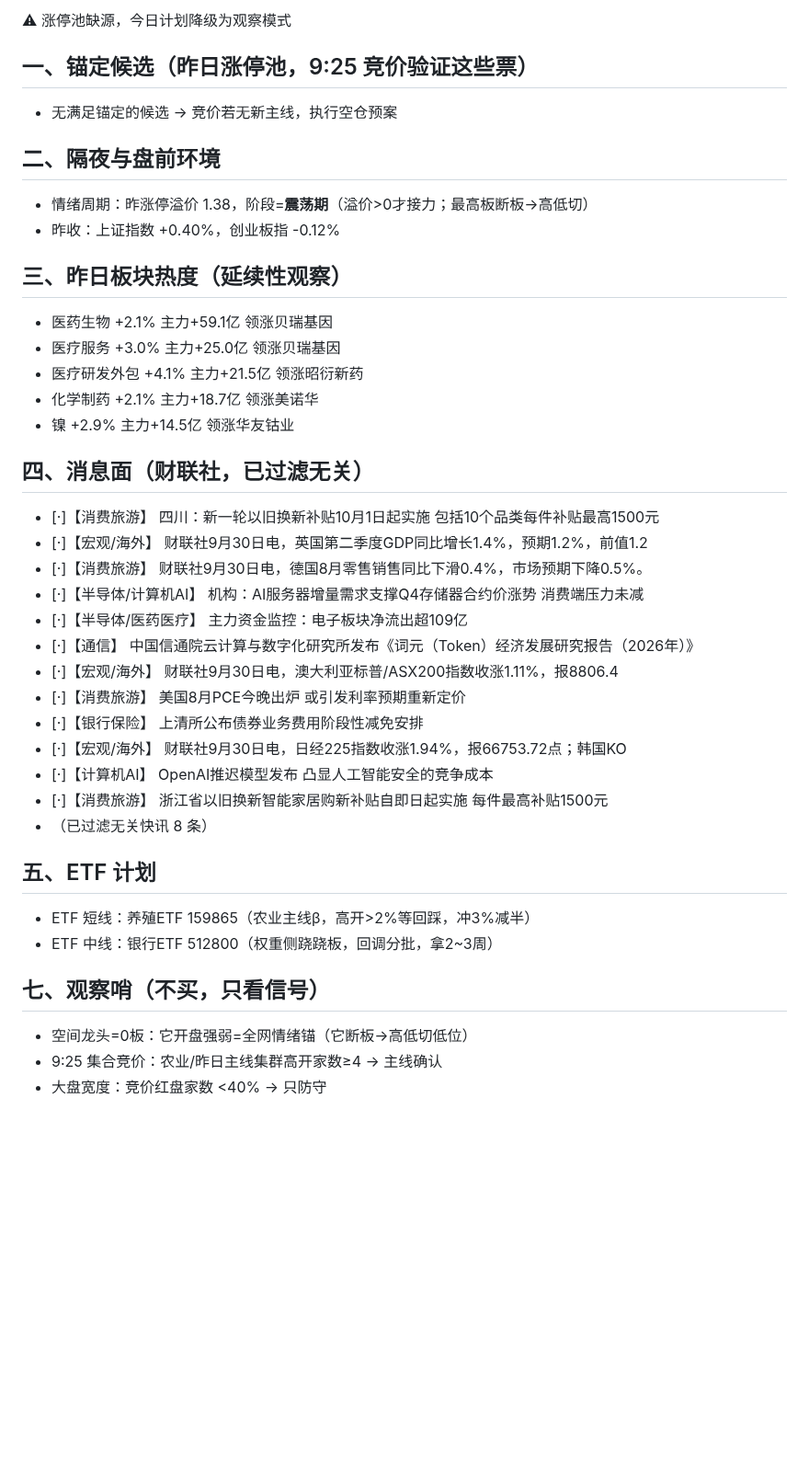
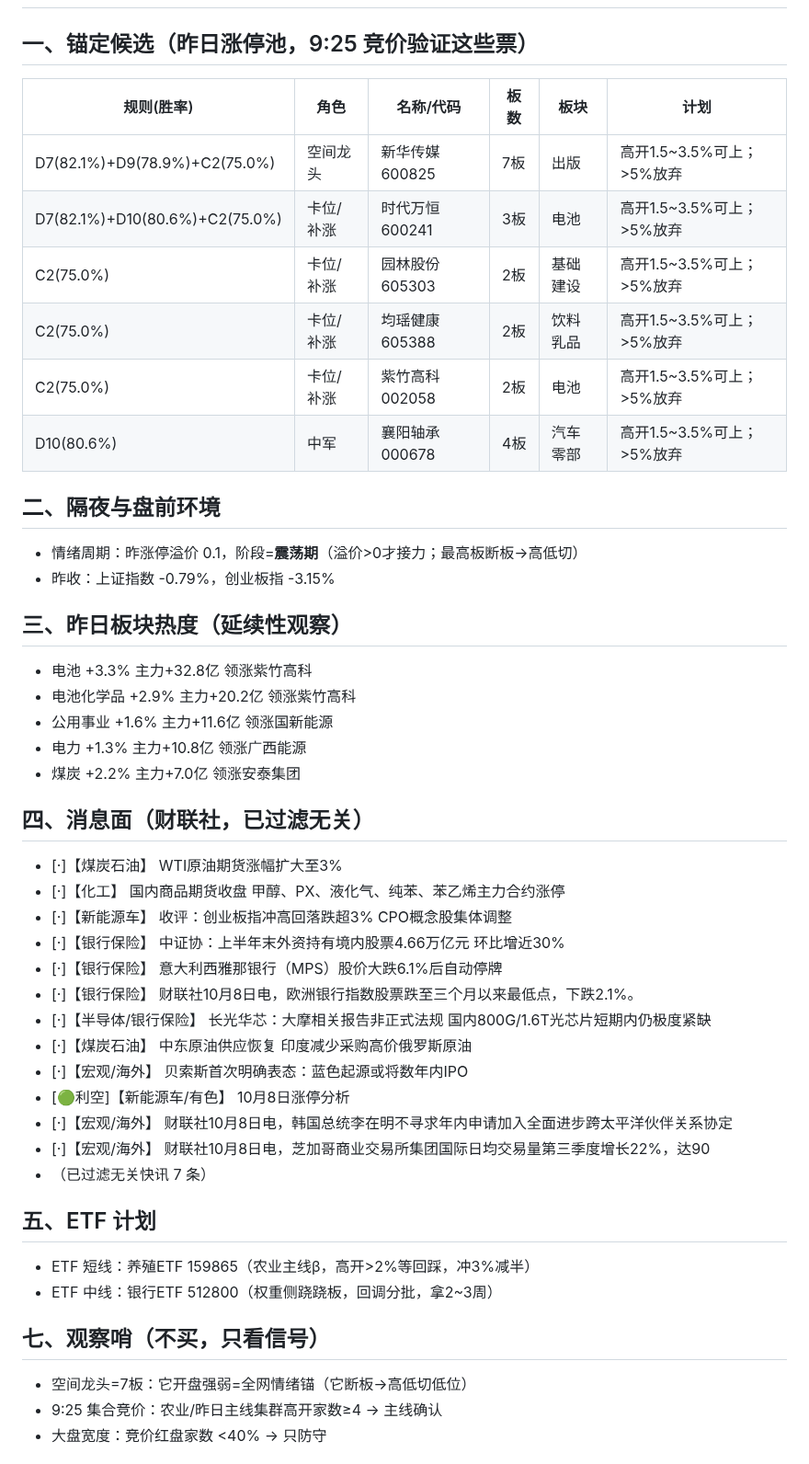
Before and after one commit to yxtSys/mainboard-radar, a Markdown page: docs/data/pre_latest.md, the part around one of its changes. Shown at 92% size. GitHub-like rendering; blank space fills up the shorter version.

Commit message:
pre brief

```diff
--- a/docs/data/pre_latest.md
+++ b/docs/data/pre_latest.md
@@ -2,40 +2,46 @@
 
-⚠ 涨停池缺源，今日计划降级为观察模式
 ## 一、锚定候选（昨日涨停池，9:25 竞价验证这些票）
-- 无满足锚定的候选 → 竞价若无新主线，执行空仓预案
+| 规则(胜率) | 角色 | 名称/代码 | 板数 | 板块 | 计划 |
+|---|---|---|---|---|---|
+| D7(82.1%)+D9(78.9%)+C2(75.0%) | 空间龙头 | 新华传媒 600825 | 7板 | 出版 | 高开1.5~3.5%可上；>5%放弃 |
+| D7(82.1%)+D10(80.6%)+C2(75.0%) | 卡位/补涨 | 时代万恒 600241 | 3板 | 电池 | 高开1.5~3.5%可上；>5%放弃 |
+| C2(75.0%) | 卡位/补涨 | 园林股份 605303 | 2板 | 基础建设 | 高开1.5~3.5%可上；>5%放弃 |
+| C2(75.0%) | 卡位/补涨 | 均瑶健康 605388 | 2板 | 饮料乳品 | 高开1.5~3.5%可上；>5%放弃 |
+| C2(75.0%) | 卡位/补涨 | 紫竹高科 002058 | 2板 | 电池 | 高开1.5~3.5%可上；>5%放弃 |
+| D10(80.6%) | 中军 | 襄阳轴承 000678 | 4板 | 汽车零部 | 高开1.5~3.5%可上；>5%放弃 |
 
 ## 二、隔夜与盘前环境
-- 情绪周期：昨涨停溢价 1.38，阶段=**震荡期**（溢价>0才接力；最高板断板→高低切）
-- 昨收：上证指数 +0.40%，创业板指 -0.12%
+- 情绪周期：昨涨停溢价 0.1，阶段=**震荡期**（溢价>0才接力；最高板断板→高低切）
+- 昨收：上证指数 -0.79%，创业板指 -3.15%
 
 ## 三、昨日板块热度（延续性观察）
-- 医药生物 +2.1% 主力+59.1亿 领涨贝瑞基因
-- 医疗服务 +3.0% 主力+25.0亿 领涨贝瑞基因
-- 医疗研发外包 +4.1% 主力+21.5亿 领涨昭衍新药
-- 化学制药 +2.1% 主力+18.7亿 领涨美诺华
-- 镍 +2.9% 主力+14.5亿 领涨华友钴业
+- 电池 +3.3% 主力+32.8亿 领涨紫竹高科
+- 电池化学品 +2.9% 主力+20.2亿 领涨紫竹高科
+- 公用事业 +1.6% 主力+11.6亿 领涨国新能源
+- 电力 +1.3% 主力+10.8亿 领涨广西能源
+- 煤炭 +2.2% 主力+7.0亿 领涨安泰集团
 
 ## 四、消息面（财联社，已过滤无关）
-- [·]【消费旅游】 四川：新一轮以旧换新补贴10月1日起实施 包括10个品类每件补贴最高1500元
-- [·]【宏观/海外】 财联社9月30日电，英国第二季度GDP同比增长1.4%，预期1.2%，前值1.2
-- [·]【消费旅游】 财联社9月30日电，德国8月零售销售同比下滑0.4%，市场预期下降0.5%。
-- [·]【半导体/计算机AI】 机构：AI服务器增量需求支撑Q4存储器合约价涨势 消费端压力未减
-- [·]【半导体/医药医疗】 主力资金监控：电子板块净流出超109亿
-- [·]【通信】 中国信通院云计算与数字化研究所发布《词元（Token）经济发展研究报告（2026年）》
-- [·]【宏观/海外】 财联社9月30日电，澳大利亚标普/ASX200指数收涨1.11%，报8806.4
-- [·]【消费旅游】 美国8月PCE今晚出炉 或引发利率预期重新定价
-- [·]【银行保险】 上清所公布债券业务费用阶段性减免安排
-- [·]【宏观/海外】 财联社9月30日电，日经225指数收涨1.94%，报66753.72点；韩国KO
-- [·]【计算机AI】 OpenAI推迟模型发布 凸显人工智能安全的竞争成本
-- [·]【消费旅游】 浙江省以旧换新智能家居购新补贴自即日起实施 每件最高补贴1500元
-- （已过滤无关快讯 8 条）
+- [·]【煤炭石油】 WTI原油期货涨幅扩大至3%
+- [·]【化工】 国内商品期货收盘 甲醇、PX、液化气、纯苯、苯乙烯主力合约涨停
+- [·]【新能源车】 收评：创业板指冲高回落跌超3% CPO概念股集体调整
+- [·]【银行保险】 中证协：上半年末外资持有境内股票4.66万亿元 环比增近30%
+- [·]【银行保险】 意大利西雅那银行（MPS）股价大跌6.1%后自动停牌
+- [·]【银行保险】 财联社10月8日电，欧洲银行指数股票跌至三个月以来最低点，下跌2.1%。
+- [·]【半导体/银行保险】 长光华芯：大摩相关报告非正式法规 国内800G/1.6T光芯片短期内仍极度紧缺
+- [·]【煤炭石油】 中东原油供应恢复 印度减少采购高价俄罗斯原油
+- [·]【宏观/海外】 贝索斯首次明确表态：蓝色起源或将数年内IPO
+- [🟢利空]【新能源车/有色】 10月8日涨停分析
+- [·]【宏观/海外】 财联社10月8日电，韩国总统李在明不寻求年内申请加入全面进步跨太平洋伙伴关系协定
+- [·]【宏观/海外】 财联社10月8日电，芝加哥商业交易所集团国际日均交易量第三季度增长22%，达90
+- （已过滤无关快讯 7 条）
 
 ## 五、ETF 计划
 - ETF 短线：养殖ETF 159865（农业主线β，高开>2%等回踩，冲3%减半）
 - ETF 中线：银行ETF 512800（权重侧跷跷板，回调分批，拿2~3周）
 
 ## 七、观察哨（不买，只看信号）
-- 空间龙头=0板：它开盘强弱=全网情绪锚（它断板→高低切低位）
+- 空间龙头=7板：它开盘强弱=全网情绪锚（它断板→高低切低位）
 - 9:25 集合竞价：农业/昨日主线集群高开家数≥4 → 主线确认
 - 大盘宽度：竞价红盘家数 <40% → 只防守
 
```
Also changed, not shown: other parts of docs/data/pre_latest.md (+1 -1 lines).
